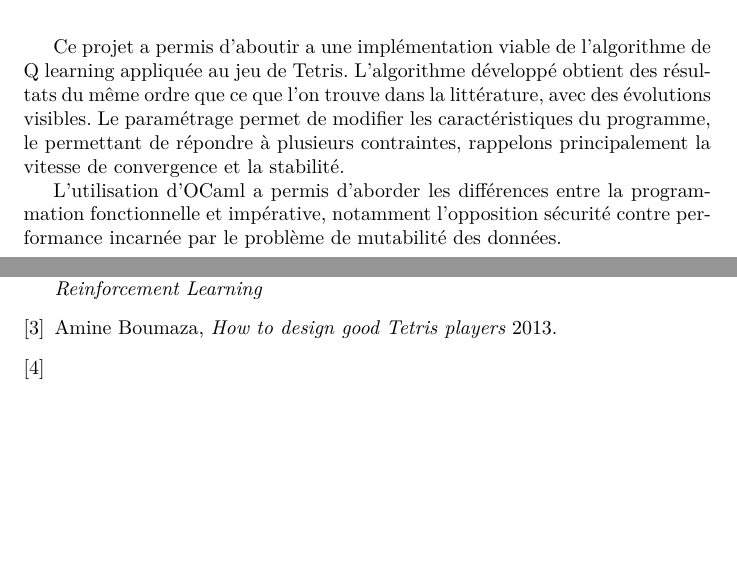
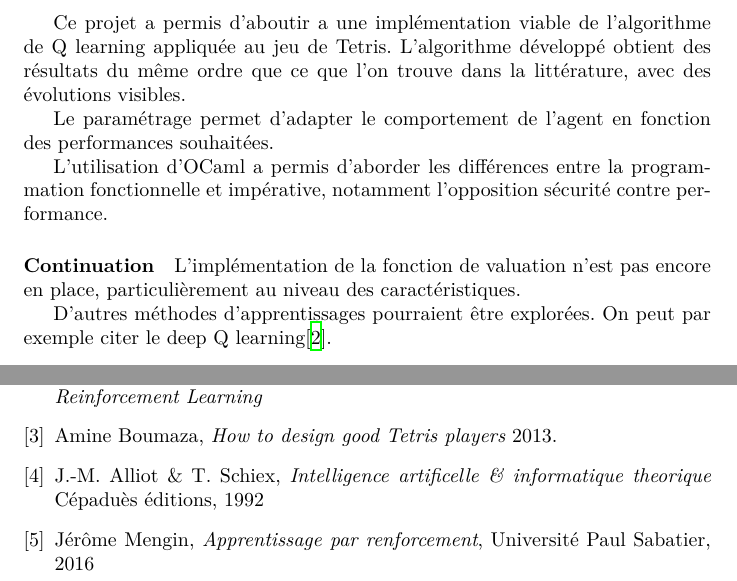
Before and after one commit to ViryBe/qai_tetris, a LaTeX document (latex/report.tex): two parts of pages 21 and 22 of 22, joined at a grey line, cut so that both start at the same text, the shorter picture padded with empty space. Compiled offline with XeLaTeX.

Commit message:
(+) precised references

```diff
--- a/latex/report.tex
+++ b/latex/report.tex
@@ -771,13 +771,20 @@ foncteur est disponible sur la branche \texttt{functorise}.
 Ce projet a permis d'aboutir a une implémentation viable de l'algorithme de Q
 learning appliquée au jeu de Tetris. L'algorithme développé obtient des résultats
 du même ordre que ce que l'on trouve dans la littérature, avec des évolutions
-visibles. Le paramétrage permet de modifier les caractéristiques du programme,
-le permettant de répondre à plusieurs contraintes, rappelons principalement la
-vitesse de convergence et la stabilité.
+visibles.
+
+Le paramétrage permet d'adapter le comportement de l'agent en fonction des
+performances souhaitées.
 
 L'utilisation d'OCaml a permis d'aborder les différences entre la programmation
-fonctionnelle et impérative, notamment l'opposition sécurité contre performance
-incarnée par le problème de mutabilité des données.
+fonctionnelle et impérative, notamment l'opposition sécurité contre performance.
+
+\paragraph{Continuation}
+L'implémentation de la fonction de valuation n'est pas encore en place,
+particulièrement au niveau des caractéristiques.
+
+D'autres méthodes d'apprentissages pourraient être explorées. On peut par
+exemple citer le deep Q learning\cite{deepmind}.
 
 \begin{thebibliography}{9}
     \bibitem{watkins92}
@@ -792,7 +799,14 @@ incarnée par le problème de mutabilité des données.
     Amine Boumaza,
     \textit{How to design good Tetris players}
     2013.
+    \bibitem{schiex_alliot92}
+    J.-M.~Alliot \& T.~Schiex,
+    \textit{Intelligence artificelle \& informatique theorique}
+    C\'epadu\`es \'editions, 1992
     \bibitem{mengin}
+    J\'er\^ome Mengin,
+    \textit{Apprentissage par renforcement},
+    Université Paul Sabatier, 2016
 \end{thebibliography}
 
 \end{document}
```
